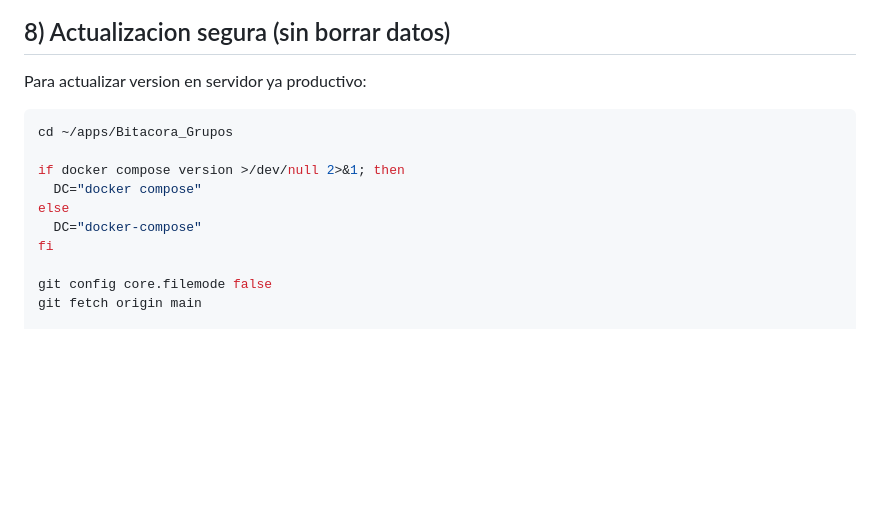
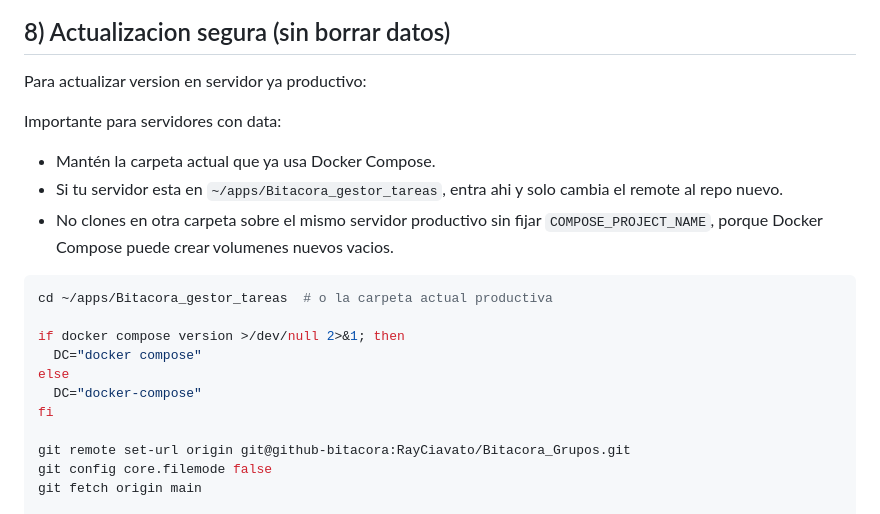
Before and after one commit to RayCiavato/Bitacora_Grupos, a Markdown page: MANUAL_DESPLIEGUE_SERVIDOR.md, the part around the change. Rendered like a GitHub page; blank space fills up the shorter version.

````diff
--- a/MANUAL_DESPLIEGUE_SERVIDOR.md
+++ b/MANUAL_DESPLIEGUE_SERVIDOR.md
@@ -269,8 +269,13 @@ Nota de seguridad:
 
 Para actualizar version en servidor ya productivo:
 
+Importante para servidores con data:
+- Mantén la carpeta actual que ya usa Docker Compose.
+- Si tu servidor esta en `~/apps/Bitacora_gestor_tareas`, entra ahi y solo cambia el remote al repo nuevo.
+- No clones en otra carpeta sobre el mismo servidor productivo sin fijar `COMPOSE_PROJECT_NAME`, porque Docker Compose puede crear volumenes nuevos vacios.
+
 ```bash
-cd ~/apps/Bitacora_Grupos
+cd ~/apps/Bitacora_gestor_tareas  # o la carpeta actual productiva
 
 if docker compose version >/dev/null 2>&1; then
   DC="docker compose"
@@ -278,6 +283,7 @@ else
   DC="docker-compose"
 fi
 
+git remote set-url origin git@github-bitacora:RayCiavato/Bitacora_Grupos.git
 git config core.filemode false
 git fetch origin main
 
````
Also changed, not shown: README.md (+7 -1 lines).
